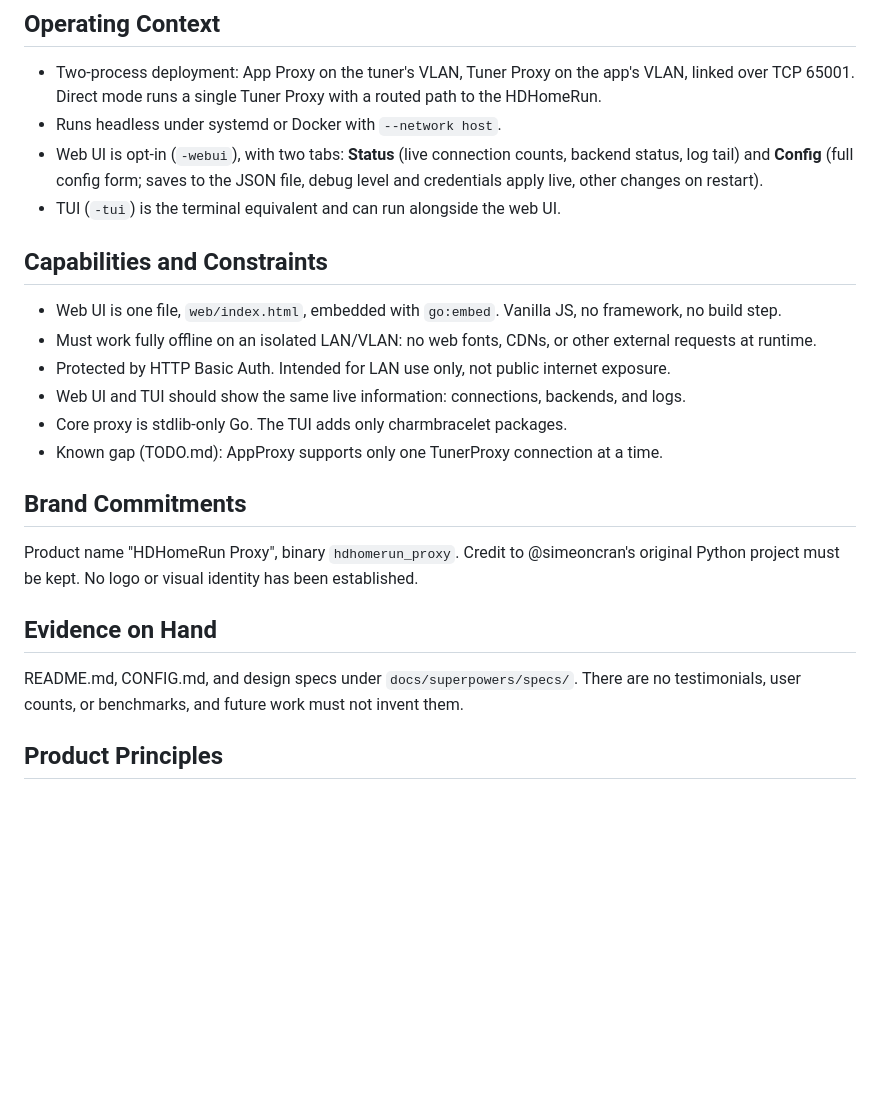
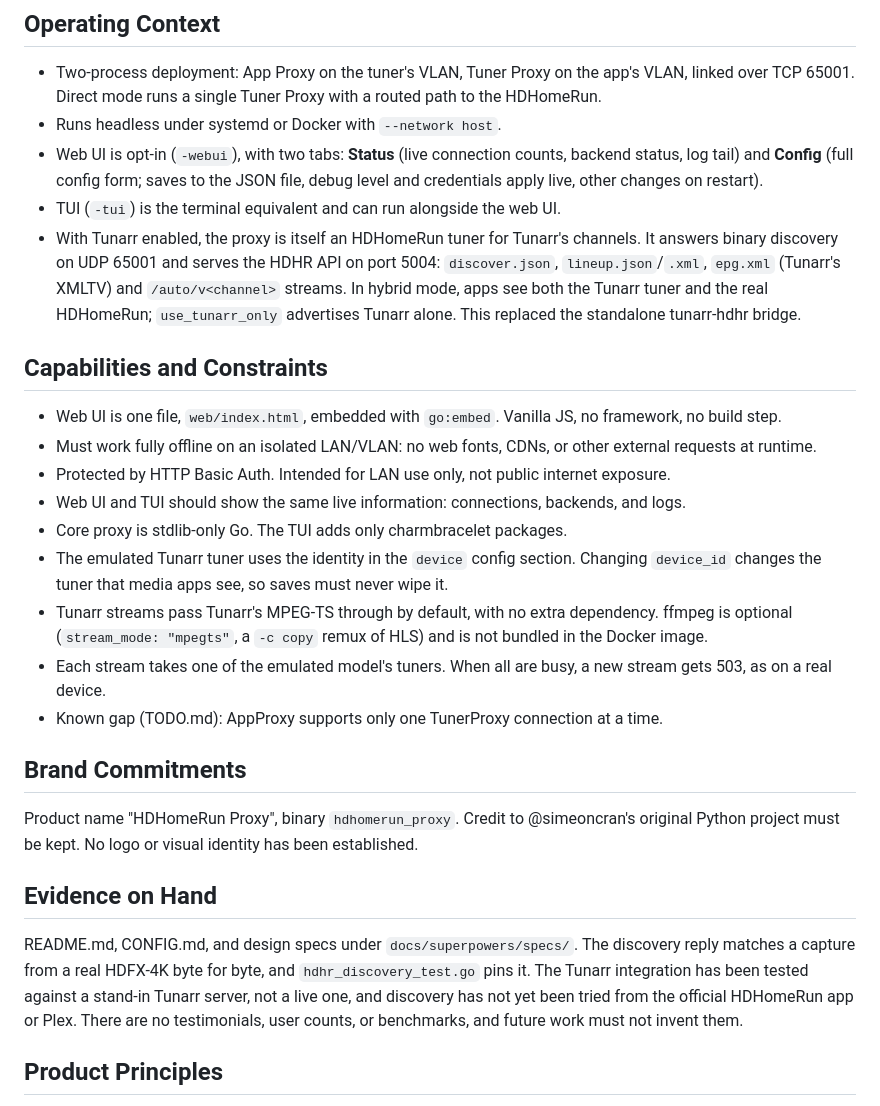
Before and after one commit to Harnish/hdhomerun_proxy_go, a Markdown page: PRODUCT.md, the part around the change. GitHub-like rendering; blank space fills up the shorter version.

Commit message:
docs: add Tunarr tuner emulation to PRODUCT.md
Record the emulated HDHR tuner (discovery, :5004 lineup/guide/streams,
hybrid vs use_tunarr_only), its constraints (device identity, optional
ffmpeg, tuner limits), and what has and hasn't been verified.

Co-Authored-By: Claude Opus 5.5 <noreply@anthropic.com>
Claude-Session: https://claude.ai/code/session_013RjoDUhGetUA89n6ewgBam

```diff
--- a/PRODUCT.md
+++ b/PRODUCT.md
@@ -24,6 +24,7 @@ A single static Go binary (Pi-friendly; shipped as release binaries, deb/rpm, an
 - Runs headless under systemd or Docker with `--network host`.
 - Web UI is opt-in (`-webui`), with two tabs: **Status** (live connection counts, backend status, log tail) and **Config** (full config form; saves to the JSON file, debug level and credentials apply live, other changes on restart).
 - TUI (`-tui`) is the terminal equivalent and can run alongside the web UI.
+- With Tunarr enabled, the proxy is itself an HDHomeRun tuner for Tunarr's channels. It answers binary discovery on UDP 65001 and serves the HDHR API on port 5004: `discover.json`, `lineup.json`/`.xml`, `epg.xml` (Tunarr's XMLTV) and `/auto/v<channel>` streams. In hybrid mode, apps see both the Tunarr tuner and the real HDHomeRun; `use_tunarr_only` advertises Tunarr alone. This replaced the standalone tunarr-hdhr bridge.
 
 ## Capabilities and Constraints
 
@@ -32,6 +33,9 @@ A single static Go binary (Pi-friendly; shipped as release binaries, deb/rpm, an
 - Protected by HTTP Basic Auth. Intended for LAN use only, not public internet exposure.
 - Web UI and TUI should show the same live information: connections, backends, and logs.
 - Core proxy is stdlib-only Go. The TUI adds only charmbracelet packages.
+- The emulated Tunarr tuner uses the identity in the `device` config section. Changing `device_id` changes the tuner that media apps see, so saves must never wipe it.
+- Tunarr streams pass Tunarr's MPEG-TS through by default, with no extra dependency. ffmpeg is optional (`stream_mode: "mpegts"`, a `-c copy` remux of HLS) and is not bundled in the Docker image.
+- Each stream takes one of the emulated model's tuners. When all are busy, a new stream gets 503, as on a real device.
 - Known gap (TODO.md): AppProxy supports only one TunerProxy connection at a time.
 
 ## Brand Commitments
@@ -40,7 +44,7 @@ Product name "HDHomeRun Proxy", binary `hdhomerun_proxy`. Credit to @simeoncran'
 
 ## Evidence on Hand
 
-README.md, CONFIG.md, and design specs under `docs/superpowers/specs/`. There are no testimonials, user counts, or benchmarks, and future work must not invent them.
+README.md, CONFIG.md, and design specs under `docs/superpowers/specs/`. The discovery reply matches a capture from a real HDFX-4K byte for byte, and `hdhr_discovery_test.go` pins it. The Tunarr integration has been tested against a stand-in Tunarr server, not a live one, and discovery has not yet been tried from the official HDHomeRun app or Plex. There are no testimonials, user counts, or benchmarks, and future work must not invent them.
 
 ## Product Principles
 
```
